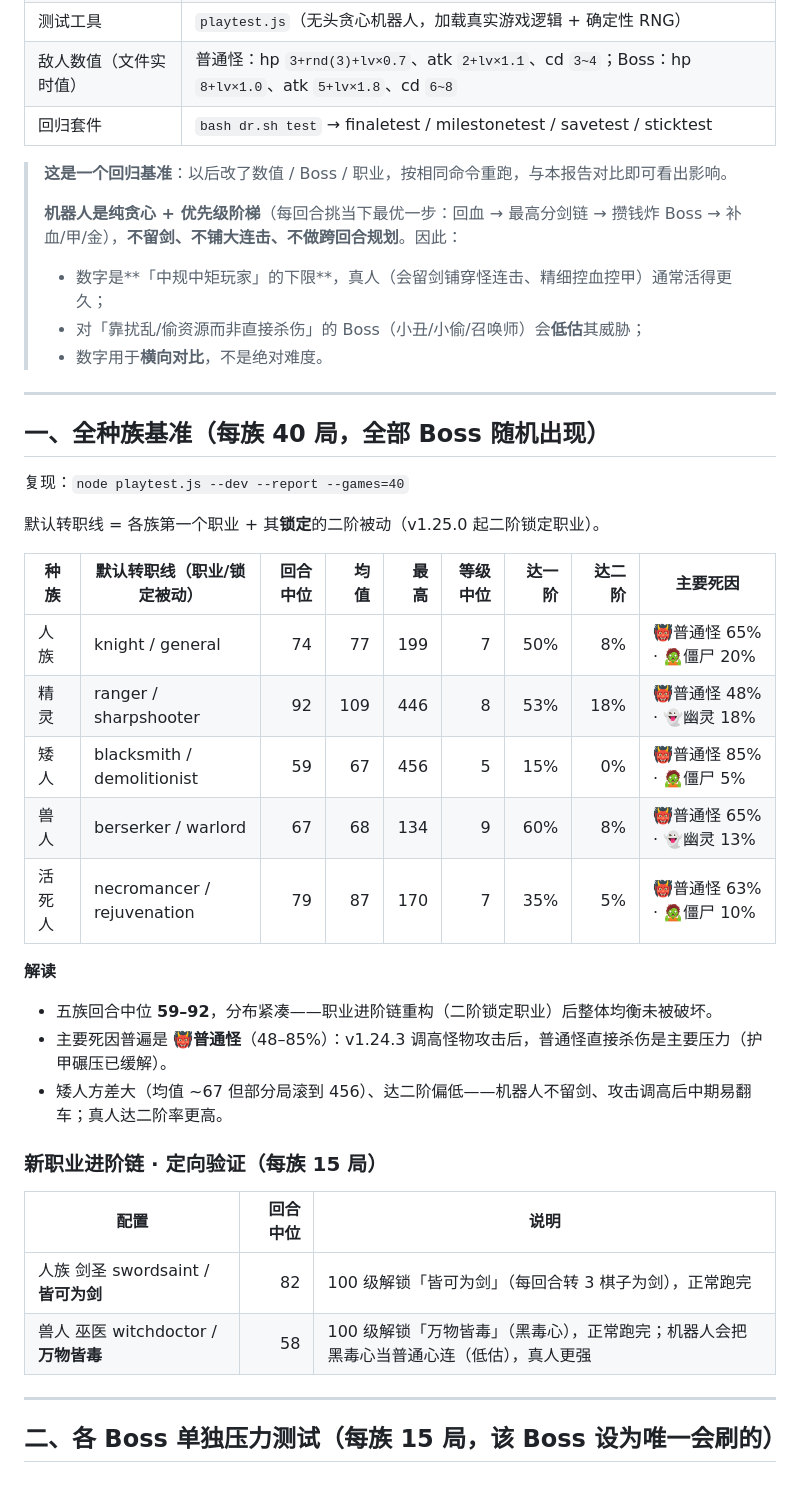
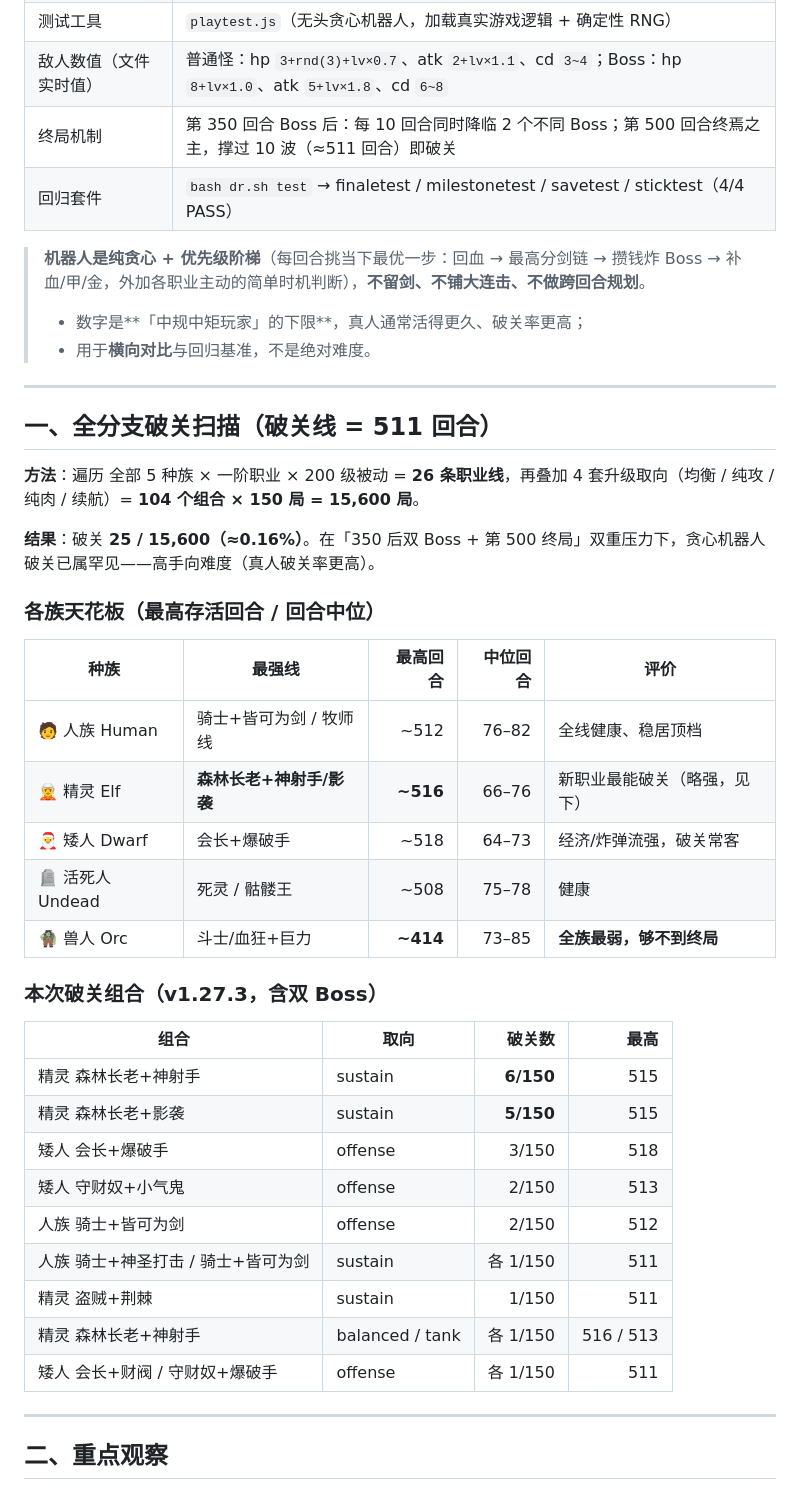
Before and after one commit to lcgogo/dungeon-raid, a Markdown page: TEST_REPORT.md, the part around one of its changes. Rendered like a GitHub page.

```diff
--- a/TEST_REPORT.md
+++ b/TEST_REPORT.md
@@ -7,43 +7,45 @@
 | 测试工具 | `playtest.js`（无头贪心机器人，加载真实游戏逻辑 + 确定性 RNG） |
 | 敌人数值（文件实时值） | 普通怪：hp `3+rnd(3)+lv×0.7`、atk `2+lv×1.1`、cd `3~4`；Boss：hp `8+lv×1.0`、atk `5+lv×1.8`、cd `6~8` |
-| 回归套件 | `bash dr.sh test` → finaletest / milestonetest / savetest / sticktest |
+| 终局机制 | 第 350 回合 Boss 后：每 10 回合同时降临 2 个不同 Boss；第 500 回合终焉之主，撑过 10 波（≈511 回合）即破关 |
+| 回归套件 | `bash dr.sh test` → finaletest / milestonetest / savetest / sticktest（4/4 PASS） |
 
-> **这是一个回归基准**：以后改了数值 / Boss / 职业，按相同命令重跑，与本报告对比即可看出影响。
->
-> **机器人是纯贪心 + 优先级阶梯**（每回合挑当下最优一步：回血 → 最高分剑链 → 攒钱炸 Boss → 补血/甲/金），**不留剑、不铺大连击、不做跨回合规划**。因此：
-> - 数字是**「中规中矩玩家」的下限**，真人（会留剑铺穿怪连击、精细控血控甲）通常活得更久；
-> - 对「靠扰乱/偷资源而非直接杀伤」的 Boss（小丑/小偷/召唤师）会**低估**其威胁；
-> - 数字用于**横向对比**，不是绝对难度。
+> **机器人是纯贪心 + 优先级阶梯**（每回合挑当下最优一步：回血 → 最高分剑链 → 攒钱炸 Boss → 补血/甲/金，外加各职业主动的简单时机判断），**不留剑、不铺大连击、不做跨回合规划**。
+> - 数字是**「中规中矩玩家」的下限**，真人通常活得更久、破关率更高；
+> - 用于**横向对比**与回归基准，不是绝对难度。
 
 ---
 
-## 一、全种族基准（每族 40 局，全部 Boss 随机出现）
+## 一、全分支破关扫描（破关线 = 511 回合）
 
-复现：`node playtest.js --dev --report --games=40`
+**方法**：遍历 全部 5 种族 × 一阶职业 × 200 级被动 = **26 条职业线**，再叠加 4 套升级取向（均衡 / 纯攻 / 纯肉 / 续航）= **104 个组合 × 150 局 = 15,600 局**。
 
-默认转职线 = 各族第一个职业 + 其**锁定**的二阶被动（v1.25.0 起二阶锁定职业）。
+**结果**：破关 **25 / 15,600（≈0.16%）**。在「350 后双 Boss + 第 500 终局」双重压力下，贪心机器人破关已属罕见——高手向难度（真人破关率更高）。
 
-| 种族 | 默认转职线（职业/锁定被动） | 回合中位 | 均值 | 最高 | 等级中位 | 达一阶 | 达二阶 | 主要死因 |
-|---|---|---:|---:|---:|---:|---:|---:|---|
-| 人族 | knight / general | 74 | 77 | 199 | 7 | 50% | 8% | 👹普通怪 65% · 🧟僵尸 20% |
-| 精灵 | ranger / sharpshooter | 92 | 109 | 446 | 8 | 53% | 18% | 👹普通怪 48% · 👻幽灵 18% |
-| 矮人 | blacksmith / demolitionist | 59 | 67 | 456 | 5 | 15% | 0% | 👹普通怪 85% · 🧟僵尸 5% |
-| 兽人 | berserker / warlord | 67 | 68 | 134 | 9 | 60% | 8% | 👹普通怪 65% · 👻幽灵 13% |
-| 活死人 | necromancer / rejuvenation | 79 | 87 | 170 | 7 | 35% | 5% | 👹普通怪 63% · 🧟僵尸 10% |
+### 各族天花板（最高存活回合 / 回合中位）
 
-**解读**
-- 五族回合中位 **59–92**，分布紧凑——职业进阶链重构（二阶锁定职业）后整体均衡未被破坏。
-- 主要死因普遍是 **👹普通怪**（48–85%）：v1.24.3 调高怪物攻击后，普通怪直接杀伤是主要压力（护甲碾压已缓解）。
-- 矮人方差大（均值 ~67 但部分局滚到 456）、达二阶偏低——机器人不留剑、攻击调高后中期易翻车；真人达二阶率更高。
+| 种族 | 最强线 | 最高回合 | 中位回合 | 评价 |
+|---|---|---:|---:|---|
+| 🧑 人族 Human | 骑士+皆可为剑 / 牧师线 | ~512 | 76–82 | 全线健康、稳居顶档 |
+| 🧝 精灵 Elf | **森林长老+神射手/影袭** | **~516** | 66–76 | 新职业最能破关（略强，见下） |
+| 🎅 矮人 Dwarf | 会长+爆破手 | ~518 | 64–73 | 经济/炸弹流强，破关常客 |
+| 🪦 活死人 Undead | 死灵 / 骷髅王 | ~508 | 75–78 | 健康 |
+| 🧌 兽人 Orc | 斗士/血狂+巨力 | **~414** | 73–85 | **全族最弱，够不到终局** |
 
-### 新职业进阶链 · 定向验证（每族 15 局）
+### 本次破关组合（v1.27.3，含双 Boss）
 
-| 配置 | 回合中位 | 说明 |
-|---|---:|---|
-| 人族 剑圣 swordsaint / **皆可为剑** | 82 | 100 级解锁「皆可为剑」（每回合转 3 棋子为剑），正常跑完 |
-| 兽人 巫医 witchdoctor / **万物皆毒** | 58 | 100 级解锁「万物皆毒」（黑毒心），正常跑完；机器人会把黑毒心当普通心连（低估），真人更强 |
+| 组合 | 取向 | 破关数 | 最高 |
+|---|---|---:|---:|
+| 精灵 森林长老+神射手 | sustain | **6/150** | 515 |
+| 精灵 森林长老+影袭 | sustain | **5/150** | 515 |
+| 矮人 会长+爆破手 | offense | 3/150 | 518 |
+| 矮人 守财奴+小气鬼 | offense | 2/150 | 513 |
+| 人族 骑士+皆可为剑 | offense | 2/150 | 512 |
+| 人族 骑士+神圣打击 / 骑士+皆可为剑 | sustain | 各 1/150 | 511 |
+| 精灵 盗贼+荆棘 | sustain | 1/150 | 511 |
+| 精灵 森林长老+神射手 | balanced / tank | 各 1/150 | 516 / 513 |
+| 矮人 会长+财阀 / 守财奴+爆破手 | offense | 各 1/150 | 511 |
 
 ---
 
-## 二、各 Boss 单独压力测试（每族 15 局，该 Boss 设为唯一会刷的）
+## 二、重点观察
 
```
Also changed, not shown: other parts of TEST_REPORT.md (+21 -69 lines).
